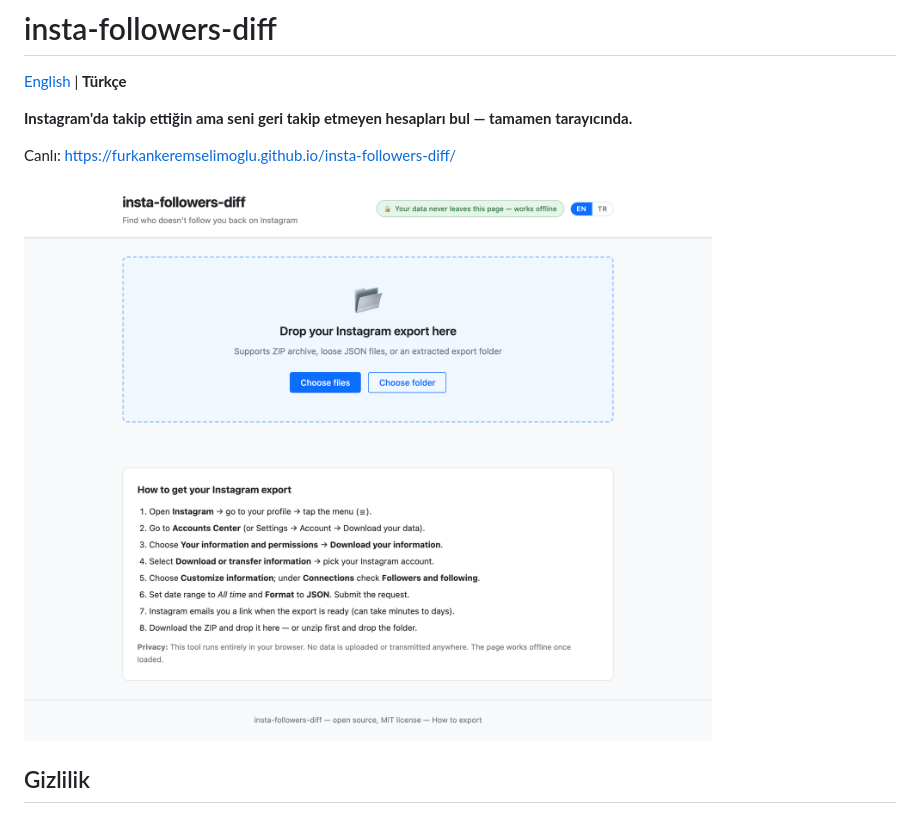
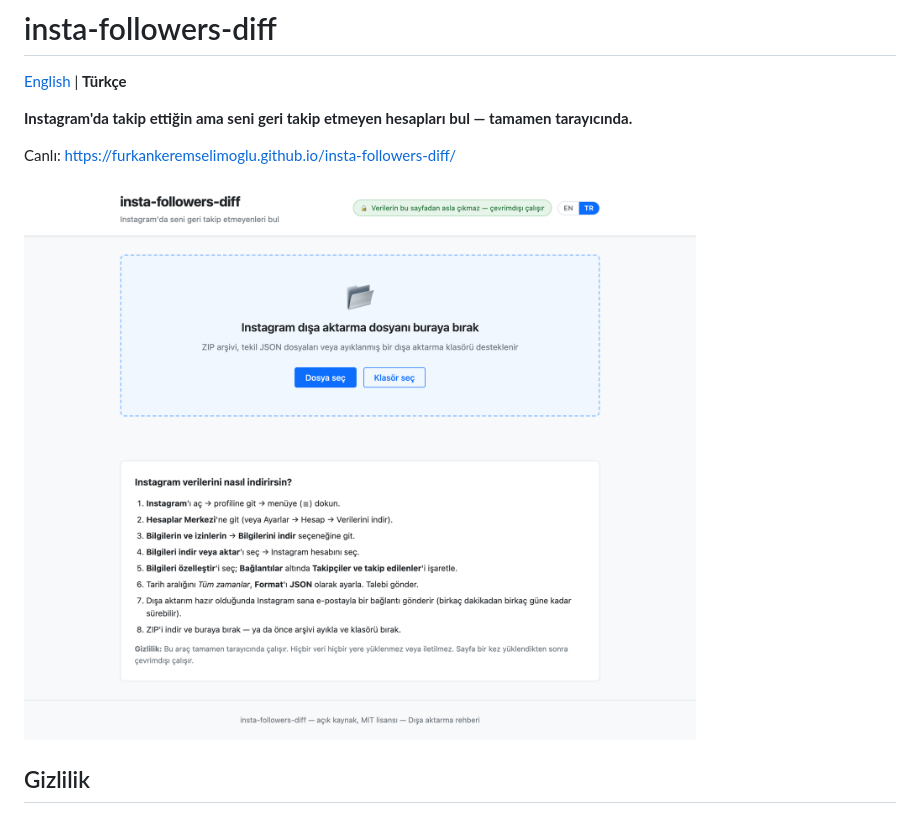
Before and after one commit to furkankeremselimoglu/insta-followers-diff, a Markdown page: README.tr.md, the part around the change. Rendered like a GitHub page; pictures changed too: docs/screenshot-tr.png (added).

```diff
--- a/README.tr.md
+++ b/README.tr.md
@@ -6,7 +6,7 @@
 
 Canlı: https://furkankeremselimoglu.github.io/insta-followers-diff/
 
-![insta-followers-diff — resmi Instagram veri dışa aktarımını bırak ve seni geri takip etmeyenleri gör, tamamen çevrimdışı, tarayıcında](docs/screenshot.png)
+![insta-followers-diff — resmi Instagram veri dışa aktarımını bırak ve seni geri takip etmeyenleri gör, tamamen çevrimdışı, tarayıcında](docs/screenshot-tr.png)
 
 ## Gizlilik
 
```
Also changed, not shown: 1 other file.
